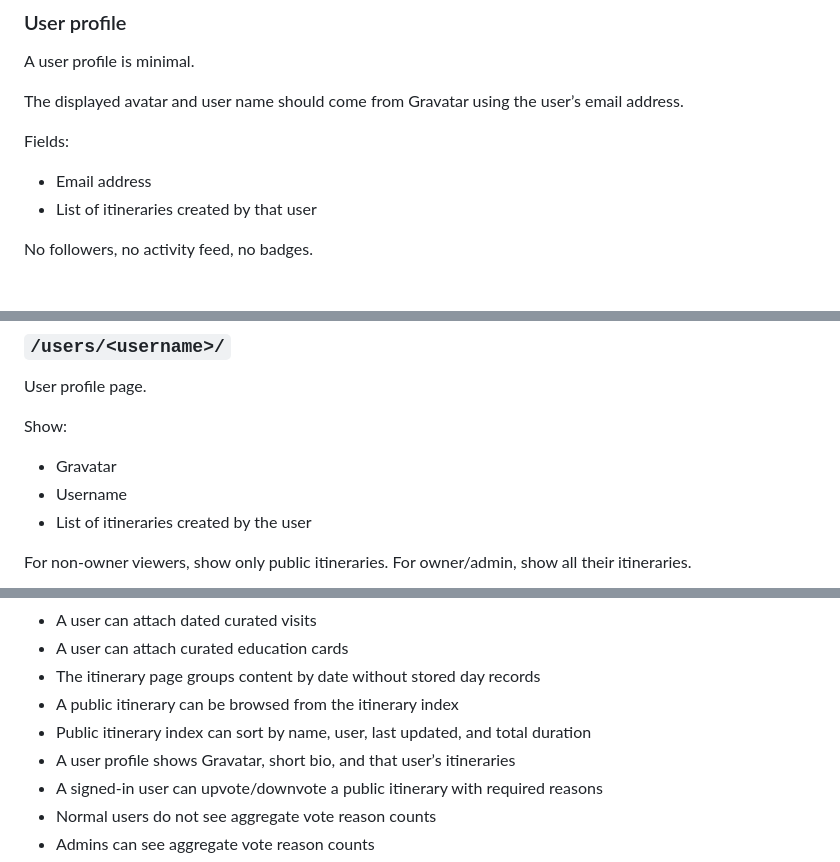
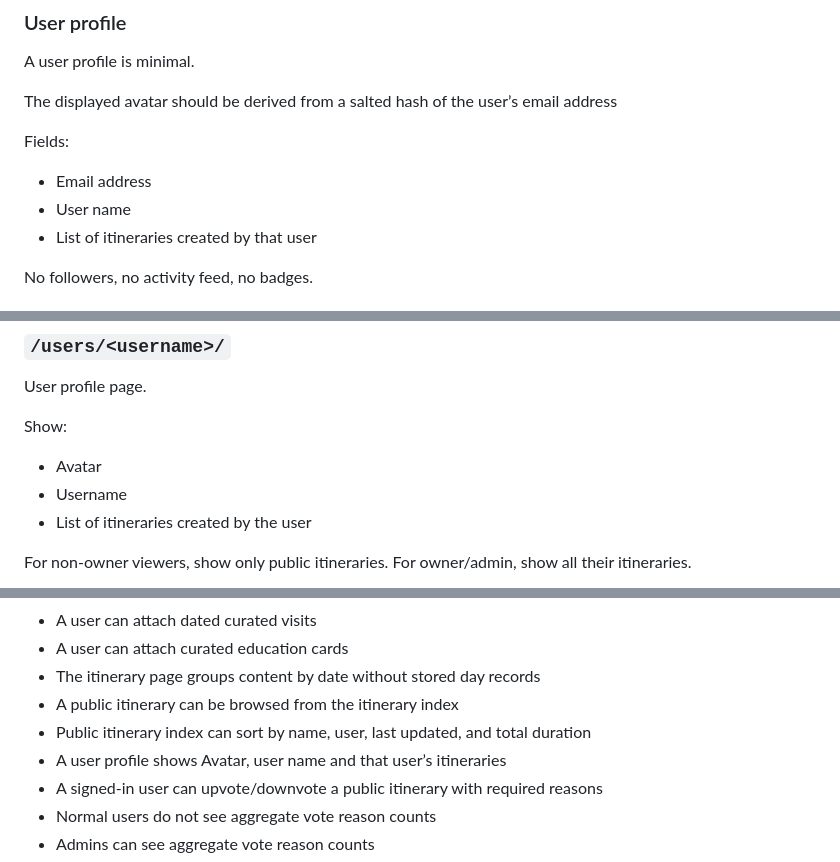
Before and after one commit to patreeceeo/railfolk-japan, a Markdown page: PRD.md, 3 parts joined by grey strips. Drawn GitHub-style.

Commit message:
No gravatar or bio

```diff
--- a/PRD.md
+++ b/PRD.md
@@ -57,11 +57,12 @@ The app must not support:
 
 A user profile is minimal.
 
-The displayed avatar and user name should come from Gravatar using the user’s email address.
+The displayed avatar should be derived from a salted hash of the user’s email address
 
 Fields:
 
 * Email address
+* User name
 * List of itineraries created by that user
 
 No followers, no activity feed, no badges.
@@ -293,7 +294,7 @@ User profile page.
 
 Show:
 
-* Gravatar
+* Avatar
 * Username
 * List of itineraries created by the user
 
@@ -386,7 +387,7 @@ The prototype is acceptable when:
 * The itinerary page groups content by date without stored day records
 * A public itinerary can be browsed from the itinerary index
 * Public itinerary index can sort by name, user, last updated, and total duration
-* A user profile shows Gravatar, short bio, and that user’s itineraries
+* A user profile shows Avatar, user name and that user’s itineraries
 * A signed-in user can upvote/downvote a public itinerary with required reasons
 * Normal users do not see aggregate vote reason counts
 * Admins can see aggregate vote reason counts
```
